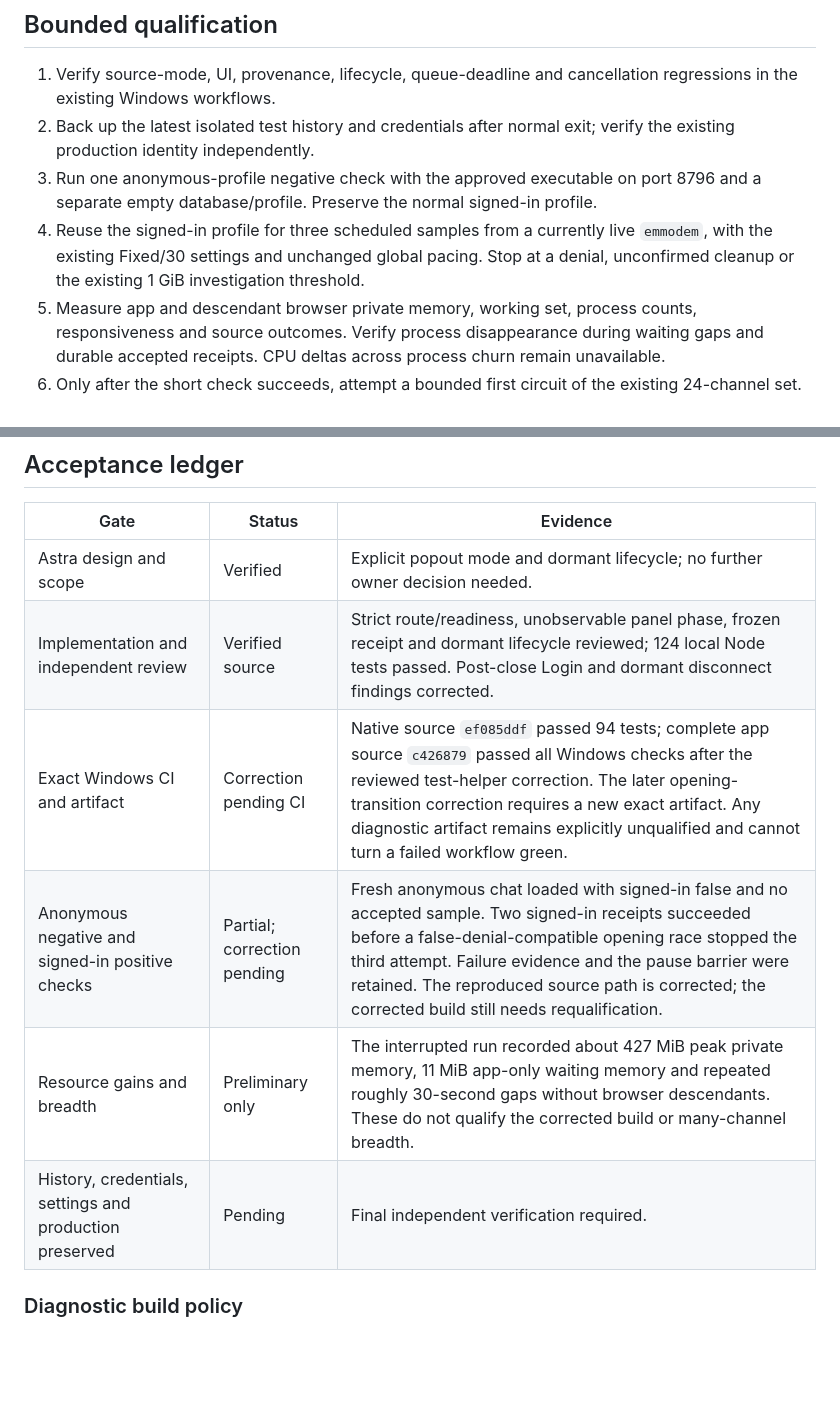
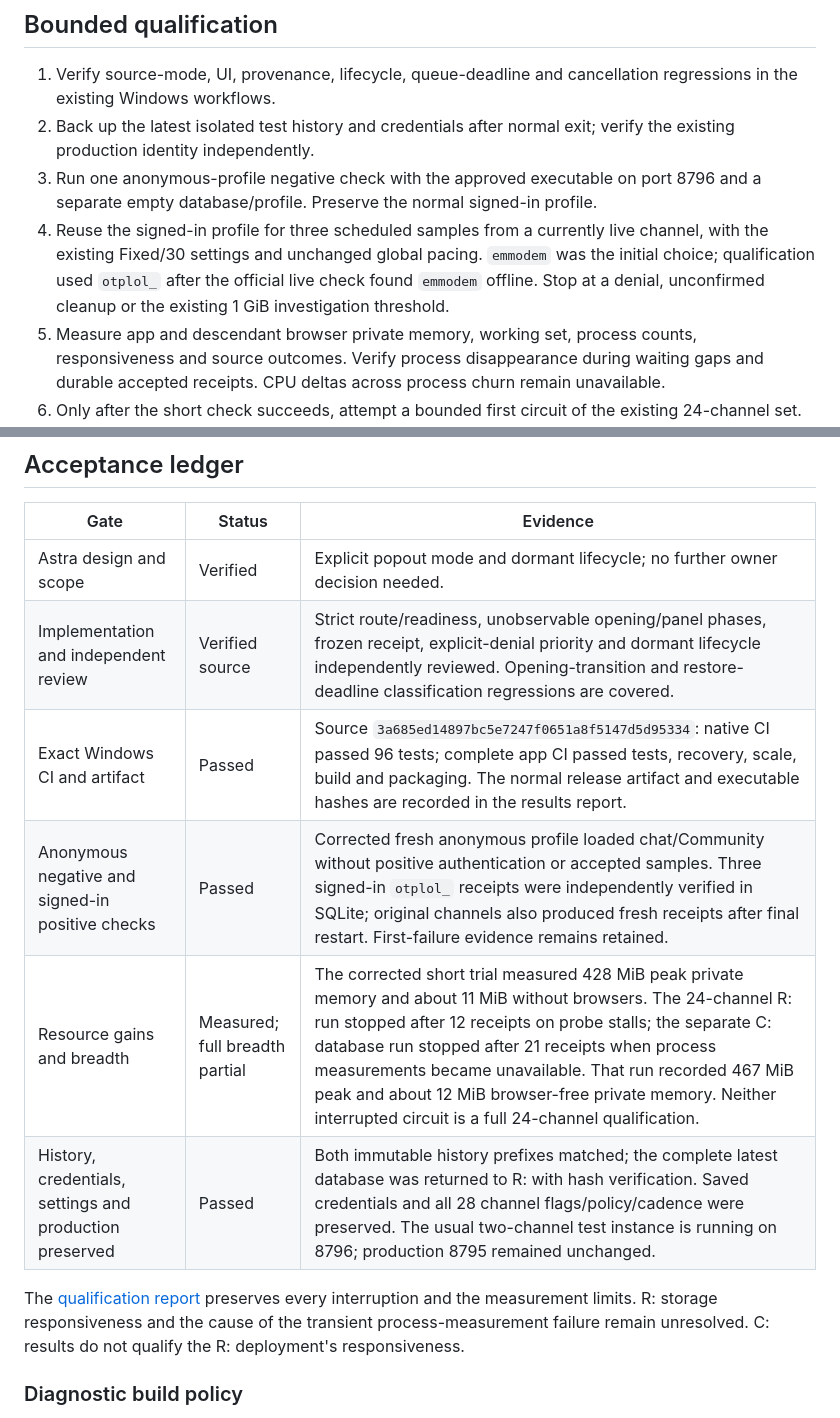
Before and after one commit to Gevroska/veylurk, a Markdown page: docs/community-ram-optimization.md, 2 parts joined by grey strips. GitHub-like rendering; blank space fills up the shorter version.

```diff
--- a/docs/community-ram-optimization.md
+++ b/docs/community-ram-optimization.md
@@ -29,7 +29,7 @@ No memory-trimming API, disk-swapping policy, browser flag, engine installation,
 1. Verify source-mode, UI, provenance, lifecycle, queue-deadline and cancellation regressions in the existing Windows workflows.
 2. Back up the latest isolated test history and credentials after normal exit; verify the existing production identity independently.
 3. Run one anonymous-profile negative check with the approved executable on port 8796 and a separate empty database/profile. Preserve the normal signed-in profile.
-4. Reuse the signed-in profile for three scheduled samples from a currently live `emmodem`, with the existing Fixed/30 settings and unchanged global pacing. Stop at a denial, unconfirmed cleanup or the existing 1 GiB investigation threshold.
+4. Reuse the signed-in profile for three scheduled samples from a currently live channel, with the existing Fixed/30 settings and unchanged global pacing. `emmodem` was the initial choice; qualification used `otplol_` after the official live check found `emmodem` offline. Stop at a denial, unconfirmed cleanup or the existing 1 GiB investigation threshold.
 5. Measure app and descendant browser private memory, working set, process counts, responsiveness and source outcomes. Verify process disappearance during waiting gaps and durable accepted receipts. CPU deltas across process churn remain unavailable.
 6. Only after the short check succeeds, attempt a bounded first circuit of the existing 24-channel set. Restore all original settings/row flags and verify both original channels afterward.
 
@@ -40,11 +40,16 @@ Previously recorded full-page measurements are comparison evidence, not a new ma
 | Gate | Status | Evidence |
 | --- | --- | --- |
 | Astra design and scope | Verified | Explicit popout mode and dormant lifecycle; no further owner decision needed. |
-| Implementation and independent review | Verified source | Strict route/readiness, unobservable panel phase, frozen receipt and dormant lifecycle reviewed; 124 local Node tests passed. Post-close Login and dormant disconnect findings corrected. |
-| Exact Windows CI and artifact | Correction pending CI | Native source `ef085ddf` passed 94 tests; complete app source `c426879` passed all Windows checks after the reviewed test-helper correction. The later opening-transition correction requires a new exact artifact. Any diagnostic artifact remains explicitly unqualified and cannot turn a failed workflow green. |
-| Anonymous negative and signed-in positive checks | Partial; correction pending | Fresh anonymous chat loaded with signed-in false and no accepted sample. Two signed-in receipts succeeded before a false-denial-compatible opening race stopped the third attempt. Failure evidence and the pause barrier were retained. The reproduced source path is corrected; the corrected build still needs requalification. |
-| Resource gains and breadth | Preliminary only | The interrupted run recorded about 427 MiB peak private memory, 11 MiB app-only waiting memory and repeated roughly 30-second gaps without browser descendants. These do not qualify the corrected build or many-channel breadth. |
-| History, credentials, settings and production preserved | Pending | Final independent verification required. |
+| Implementation and independent review | Verified source | Strict route/readiness, unobservable opening/panel phases, frozen receipt, explicit-denial priority and dormant lifecycle independently reviewed. Opening-transition and restore-deadline classification regressions are covered. |
+| Exact Windows CI and artifact | Passed | Source `3a685ed14897bc5e7247f0651a8f5147d5d95334`: native CI passed 96 tests; complete app CI passed tests, recovery, scale, build and packaging. The normal release artifact and executable hashes are recorded in the results report. |
+| Anonymous negative and signed-in positive checks | Passed | Corrected fresh anonymous profile loaded chat/Community without positive authentication or accepted samples. Three signed-in `otplol_` receipts were independently verified in SQLite; original channels also produced fresh receipts after final restart. First-failure evidence remains retained. |
+| Resource gains and breadth | Measured; full breadth partial | The corrected short trial measured 428 MiB peak private memory and about 11 MiB without browsers. The 24-channel R: run stopped after 12 receipts on probe stalls; the separate C: database run stopped after 21 receipts when process measurements became unavailable. That run recorded 467 MiB peak and about 12 MiB browser-free private memory. Neither interrupted circuit is a full 24-channel qualification. |
+| History, credentials, settings and production preserved | Passed | Both immutable history prefixes matched; the complete latest database was returned to R: with hash verification. Saved credentials and all 28 channel flags/policy/cadence were preserved. The usual two-channel test instance is running on 8796; production 8795 remained unchanged. |
+
+The [qualification report](community-ram-results-2026-11-01.md) preserves every
+interruption and the measurement limits. R: storage responsiveness and the cause
+of the transient process-measurement failure remain unresolved. C: results do not
+qualify the R: deployment's responsiveness.
 
 
 ### Diagnostic build policy
```
Also changed, not shown: docs/community-ram-results-2026-11-01.md (added, +366 -0 lines), docs/remaining-work.md (+19 -6 lines).
